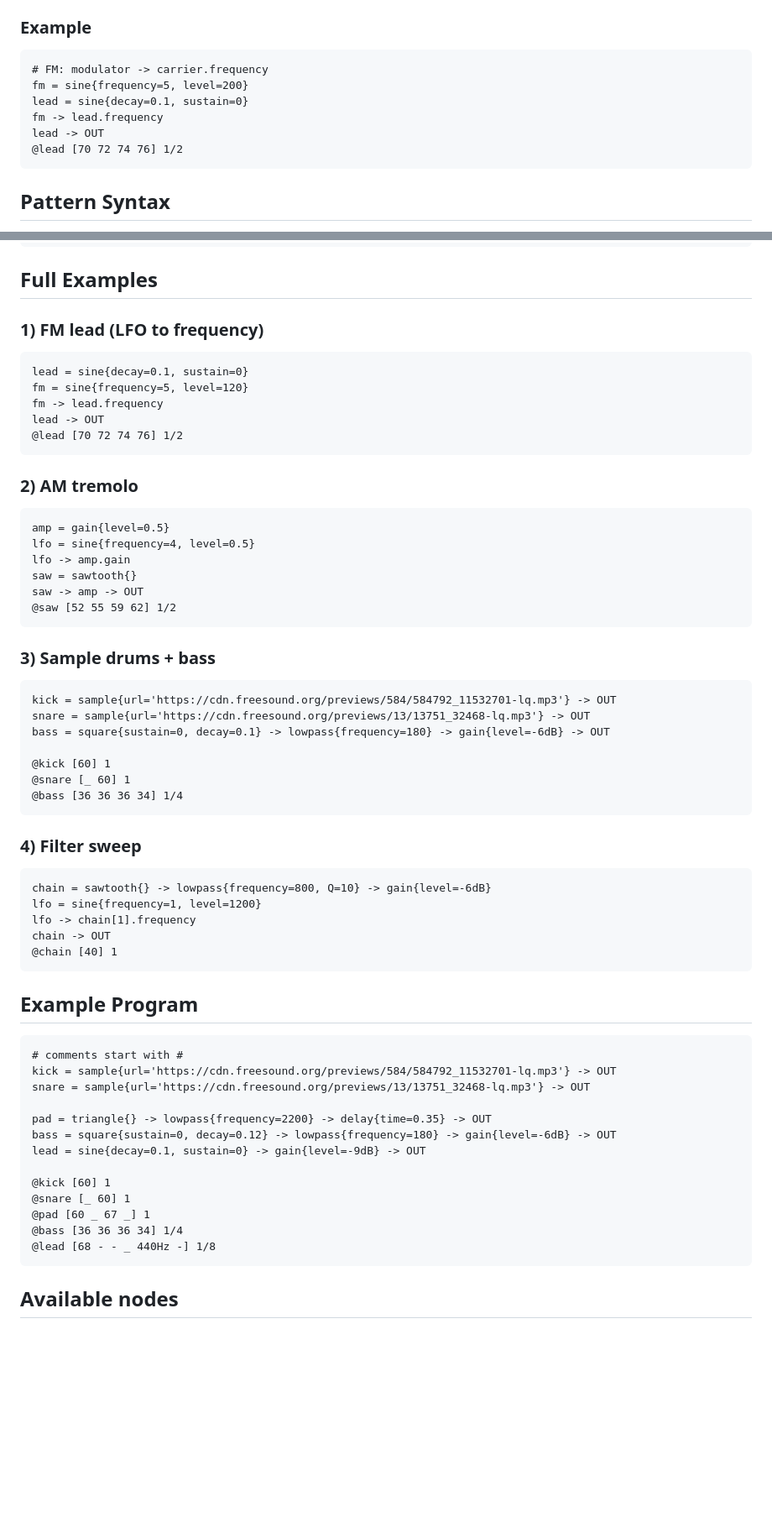
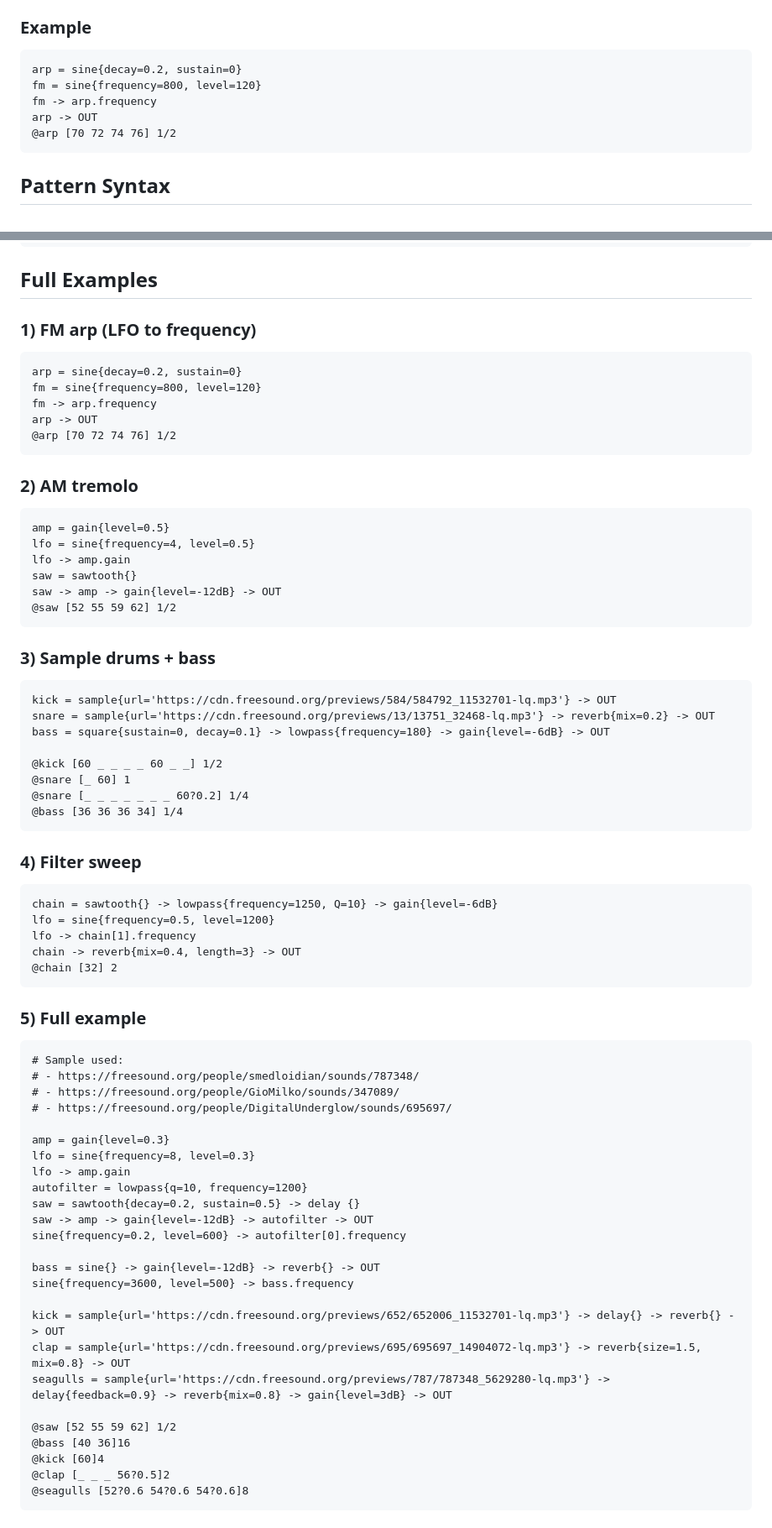
Before and after one commit to pckerneis/micro, a Markdown page: README.md, 2 parts joined by grey strips. Shown at 84% size. Drawn GitHub-style; blank space fills up the shorter version.

````diff
--- a/README.md
+++ b/README.md
@@ -69,12 +89,11 @@ You can connect any node's output to another node's AudioParam using index/param
 ### Example
 
 ```
-# FM: modulator -> carrier.frequency
-fm = sine{frequency=5, level=200}
-lead = sine{decay=0.1, sustain=0}
-fm -> lead.frequency
-lead -> OUT
-@lead [70 72 74 76] 1/2
+arp = sine{decay=0.2, sustain=0}
+fm = sine{frequency=800, level=120}
+fm -> arp.frequency
+arp -> OUT
+@arp [70 72 74 76] 1/2
 ```
 
 ## Pattern Syntax
@@ -101,14 +120,14 @@ Examples:
 
 ## Full Examples
 
-### 1) FM lead (LFO to frequency)
+### 1) FM arp (LFO to frequency)
 
 ```
-lead = sine{decay=0.1, sustain=0}
-fm = sine{frequency=5, level=120}
-fm -> lead.frequency
-lead -> OUT
-@lead [70 72 74 76] 1/2
+arp = sine{decay=0.2, sustain=0}
+fm = sine{frequency=800, level=120}
+fm -> arp.frequency
+arp -> OUT
+@arp [70 72 74 76] 1/2
 ```
 
 ### 2) AM tremolo
@@ -118,7 +137,7 @@ amp = gain{level=0.5}
 lfo = sine{frequency=4, level=0.5}
 lfo -> amp.gain
 saw = sawtooth{}
-saw -> amp -> OUT
+saw -> amp -> gain{level=-12dB} -> OUT
 @saw [52 55 59 62] 1/2
 ```
 
@@ -126,40 +145,51 @@ saw -> amp -> OUT
 
 ```
 kick = sample{url='https://cdn.freesound.org/previews/584/584792_11532701-lq.mp3'} -> OUT
-snare = sample{url='https://cdn.freesound.org/previews/13/13751_32468-lq.mp3'} -> OUT
+snare = sample{url='https://cdn.freesound.org/previews/13/13751_32468-lq.mp3'} -> reverb{mix=0.2} -> OUT
 bass = square{sustain=0, decay=0.1} -> lowpass{frequency=180} -> gain{level=-6dB} -> OUT
 
-@kick [60] 1
+@kick [60 _ _ _ _ 60 _ _] 1/2
 @snare [_ 60] 1
+@snare [_ _ _ _ _ _ _ 60?0.2] 1/4
 @bass [36 36 36 34] 1/4
 ```
 
 ### 4) Filter sweep
 
 ```
-chain = sawtooth{} -> lowpass{frequency=800, Q=10} -> gain{level=-6dB}
-lfo = sine{frequency=1, level=1200}
+chain = sawtooth{} -> lowpass{frequency=1250, Q=10} -> gain{level=-6dB}
+lfo = sine{frequency=0.5, level=1200}
 lfo -> chain[1].frequency
-chain -> OUT
-@chain [40] 1
+chain -> reverb{mix=0.4, length=3} -> OUT
+@chain [32] 2
 ```
 
-## Example Program
+### 5) Full example
 
 ```
-# comments start with #
-kick = sample{url='https://cdn.freesound.org/previews/584/584792_11532701-lq.mp3'} -> OUT
-snare = sample{url='https://cdn.freesound.org/previews/13/13751_32468-lq.mp3'} -> OUT
+# Sample used:
+# - https://freesound.org/people/smedloidian/sounds/787348/
+# - https://freesound.org/people/GioMilko/sounds/347089/
+# - https://freesound.org/people/DigitalUnderglow/sounds/695697/
 
-pad = triangle{} -> lowpass{frequency=2200} -> delay{time=0.35} -> OUT
-bass = square{sustain=0, decay=0.12} -> lowpass{frequency=180} -> gain{level=-6dB} -> OUT
-lead = sine{decay=0.1, sustain=0} -> gain{level=-9dB} -> OUT
+amp = gain{level=0.3}
+lfo = sine{frequency=8, level=0.3}
+lfo -> amp.gain
+autofilter = lowpass{q=10, frequency=1200}
+saw = sawtooth{decay=0.2, sustain=0.5} -> delay {}
+saw -> amp -> gain{level=-12dB} -> autofilter -> OUT
+sine{frequency=0.2, level=600} -> autofilter[0].frequency
 
-@kick [60] 1
-@snare [_ 60] 1
-@pad [60 _ 67 _] 1
-@bass [36 36 36 34] 1/4
-@lead [68 - - _ 440Hz -] 1/8
+bass = sine{} -> gain{level=-12dB} -> reverb{} -> OUT
+sine{frequency=3600, level=500} -> bass.frequency
+
+kick = sample{url='https://cdn.freesound.org/previews/652/652006_11532701-lq.mp3'} -> delay{} -> reverb{} -> OUT
+clap = sample{url='https://cdn.freesound.org/previews/695/695697_14904072-lq.mp3'} -> reverb{size=1.5, mix=0.8} -> OUT
+seagulls = sample{url='https://cdn.freesound.org/previews/787/787348_5629280-lq.mp3'} -> delay{feedback=0.9} -> reverb{mix=0.8} -> gain{level=3dB} -> OUT
+
+@saw [52 55 59 62] 1/2
+@bass [40 36]16
+@kick [60]4
+@clap [_ _ _ 56?0.5]2
+@seagulls [52?0.6 54?0.6 54?0.6]8
 ```
-
-## Available nodes
````
Also changed, not shown: other parts of README.md (+25 -5 lines).
